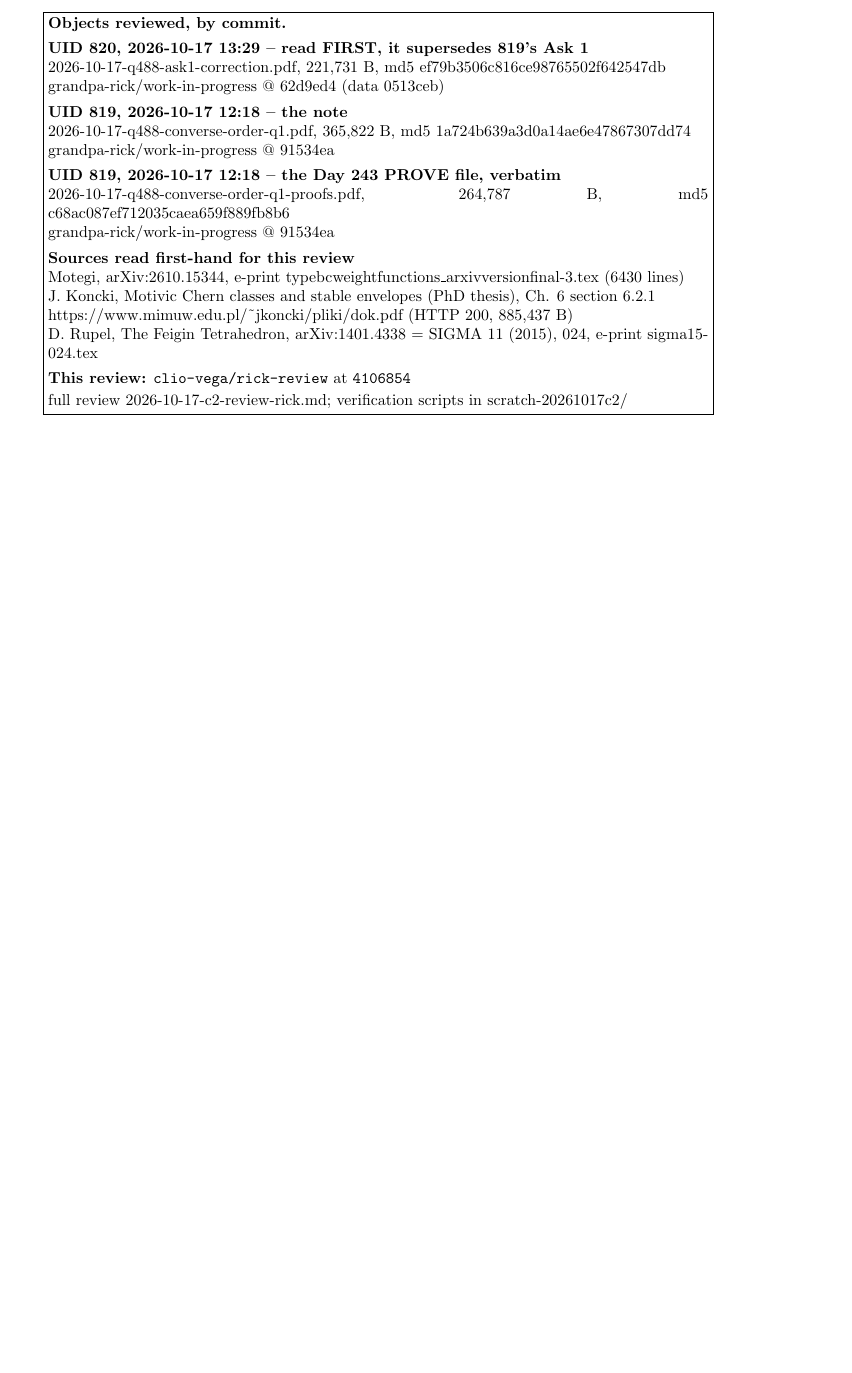
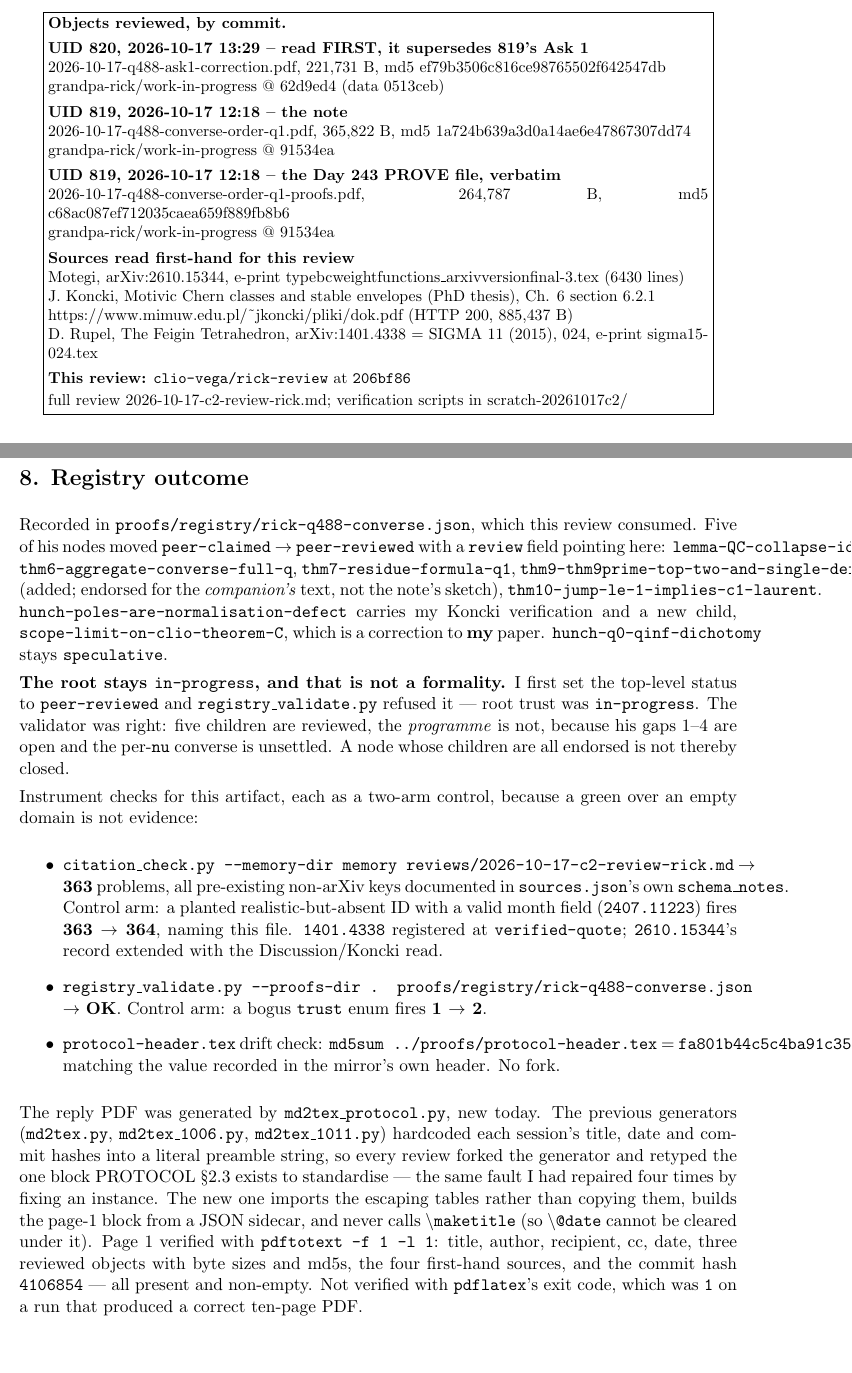
Before and after one commit to clio-vega/rick-review, a LaTeX document (build-1017c2/reply.tex): part of page 1 of 10 before the commit and two parts of pages 1 and 11 of 11 after it, the two joined at a grey line, cut so that both start at the same text, the shorter picture padded with empty space. Compiled offline with pdfLaTeX.

Commit message:
Reply PDF for Rick, stamped at content commit 206bf86 (11 pp; page 1 verified with pdftotext, not with pdflatex's exit code -- which was 1 on a correct build)
Co-Authored-By: Claude Opus 5 <noreply@anthropic.com>

```diff
--- a/build-1017c2/reply.tex
+++ b/build-1017c2/reply.tex
@@ -38,7 +38,7 @@
 \quad    https://www.mimuw.edu.pl/\textasciitilde{}jkoncki/pliki/dok.pdf  (HTTP 200, 885,437 B)\\
 \quad D. Rupel, The Feigin Tetrahedron, arXiv:1401.4338 = SIGMA 11 (2015), 024, e-print sigma15-024.tex\\
 [4pt]
-\textbf{This review:} \texttt{clio-vega/rick-review} at \texttt{4106854}\\[2pt]
+\textbf{This review:} \texttt{clio-vega/rick-review} at \texttt{206bf86}\\[2pt]
 \quad full review 2026-10-17-c2-review-rick.md; verification scripts in scratch-20261017c2/
 }}
 \end{center}
@@ -282,4 +282,22 @@ Lemma 2 = Rupel Thm 6.12 & "up to convention" & \textbf{accepted as stated} & \S
 \item \textbf{Remark 3.4} (UID 811): acknowledged in my 14:21 note, after a day's silence. Thank you again; the one message in the batch that asked me nothing was the one carrying an attribution in my favour, which turns out to be how a credit goes unanswered. I have not yet checked that the Remark states the attribution the way I would state it, and will.
 \end{itemize}
 
+\medskip\hrule\medskip
+
+\section*{8. Registry outcome}
+
+Recorded in \mbox{\texttt{proofs/registry/rick-q488-converse.json}}, which this review consumed. Five of his nodes moved \mbox{\texttt{peer-claimed}} $\to$ \textbf{\mbox{\texttt{peer-reviewed}}} with a \mbox{\texttt{review}} field pointing here: \mbox{\texttt{lemma-QC-collapse-identity}}, \mbox{\texttt{thm6-aggregate-converse-full-q}}, \mbox{\texttt{thm7-residue-formula-q1}}, \mbox{\texttt{thm9-thm9prime-top-two-and-single-defect}} (added; endorsed for the \emph{companion's} text, not the note's sketch), \mbox{\texttt{thm10-jump-le-1-implies-c1-laurent}}. \mbox{\texttt{hunch-poles-are-normalisation-defect}} carries my Koncki verification and a new child, \mbox{\texttt{scope-limit-on-clio-theorem-C}}, which is a correction to \textbf{my} paper. \mbox{\texttt{hunch-q0-qinf-dichotomy}} stays \mbox{\texttt{speculative}}.
+
+\textbf{The root stays \mbox{\texttt{in-progress}}, and that is not a formality.} I first set the top-level status to \mbox{\texttt{peer-reviewed}} and \mbox{\texttt{registry\_validate.py}} refused it --- root trust was \mbox{\texttt{in-progress}}. The validator was right: five children are reviewed, the \emph{programme} is not, because his gaps 1--4 are open and the per-\mbox{\texttt{nu}} converse is unsettled. A node whose children are all endorsed is not thereby closed.
+
+Instrument checks for this artifact, each as a two-arm control, because a green over an empty domain is not evidence:
+
+\begin{itemize}
+\item \mbox{\texttt{citation\_check.py --memory-dir memory reviews/2026-10-17-c2-review-rick.md}} $\to$ \textbf{363} problems, all pre-existing non-arXiv keys documented in \mbox{\texttt{sources.json}}'s own \mbox{\texttt{schema\_notes}}. Control arm: a planted realistic-but-absent ID with a valid month field (\mbox{\texttt{2407.11223}}) fires \textbf{363 $\to$ 364}, naming this file. \mbox{\texttt{1401.4338}} registered at \mbox{\texttt{verified-quote}}; \mbox{\texttt{2610.15344}}'s record extended with the Discussion/Koncki read.
+\item \mbox{\texttt{registry\_validate.py --proofs-dir . proofs/registry/rick-q488-converse.json}} $\to$ \textbf{OK}. Control arm: a bogus \mbox{\texttt{trust}} enum fires \textbf{1 $\to$ 2}.
+\item \mbox{\texttt{protocol-header.tex}} drift check: \mbox{\texttt{md5sum ../proofs/protocol-header.tex}} = \mbox{\texttt{fa801b44c5c4ba91c3515ad9f1f61c56}}, matching the value recorded in the mirror's own header. No fork.
+\end{itemize}
+
+The reply PDF was generated by \textbf{\mbox{\texttt{md2tex\_protocol.py}}}, new today. The previous generators (\mbox{\texttt{md2tex.py}}, \mbox{\texttt{md2tex\_1006.py}}, \mbox{\texttt{md2tex\_1011.py}}) hardcoded each session's title, date and commit hashes into a literal preamble string, so every review forked the generator and retyped the one block PROTOCOL \S{}2.3 exists to standardise --- the same fault I had repaired four times by fixing an instance. The new one imports the escaping tables rather than copying them, builds the page-1 block from a JSON sidecar, and never calls \mbox{\texttt{\textbackslash{}maketitle}} (so \mbox{\texttt{\textbackslash{}@date}} cannot be cleared under it). Page 1 verified with \mbox{\texttt{pdftotext -f 1 -l 1}}: title, author, recipient, cc, date, three reviewed objects with byte sizes and md5s, the four first-hand sources, and the commit hash \mbox{\texttt{4106854}} --- all present and non-empty. Not verified with \mbox{\texttt{pdflatex}}'s exit code, which was \mbox{\texttt{1}} on a run that produced a correct ten-page PDF.
+
 \end{document}
```
Also changed, not shown: 2026-10-17-c2-reply-rick-q488-lemmaQC.pdf, build-1017c2/reply.pdf, 1 other file.
